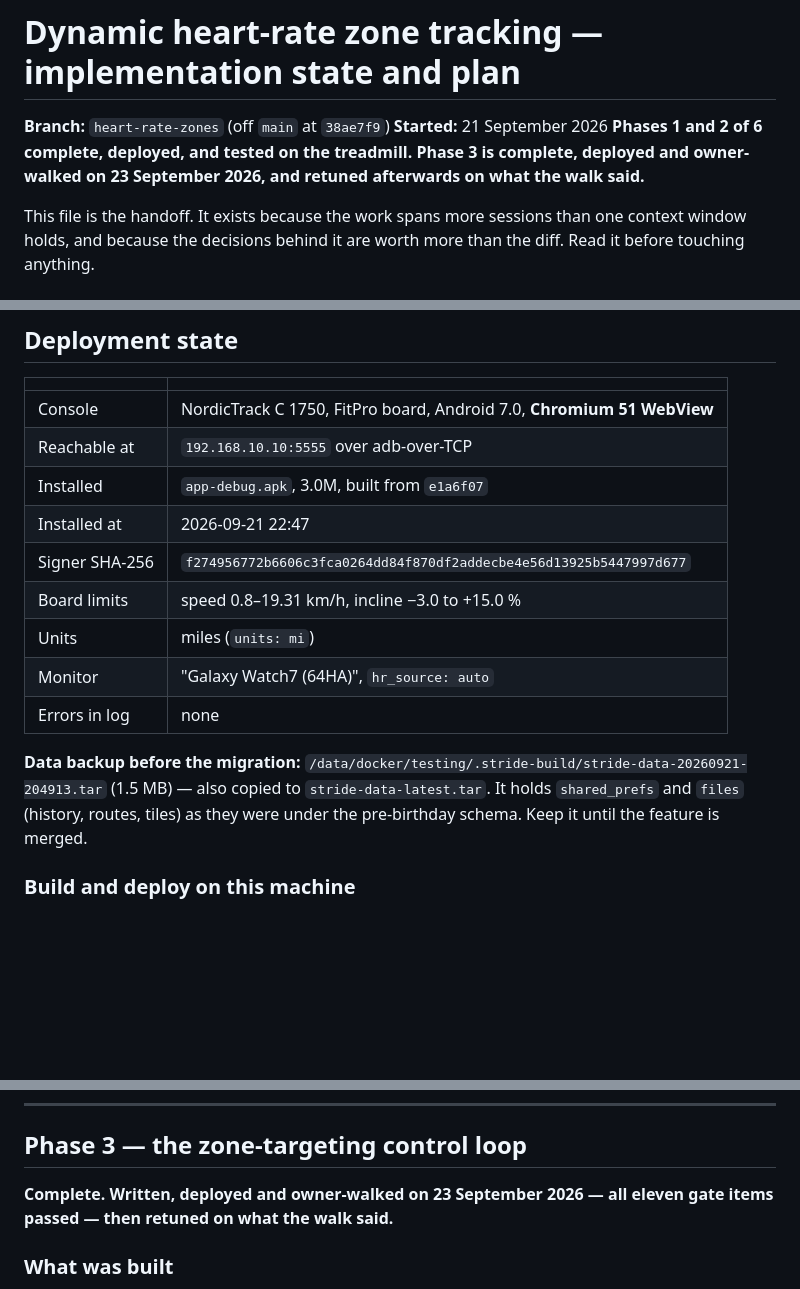
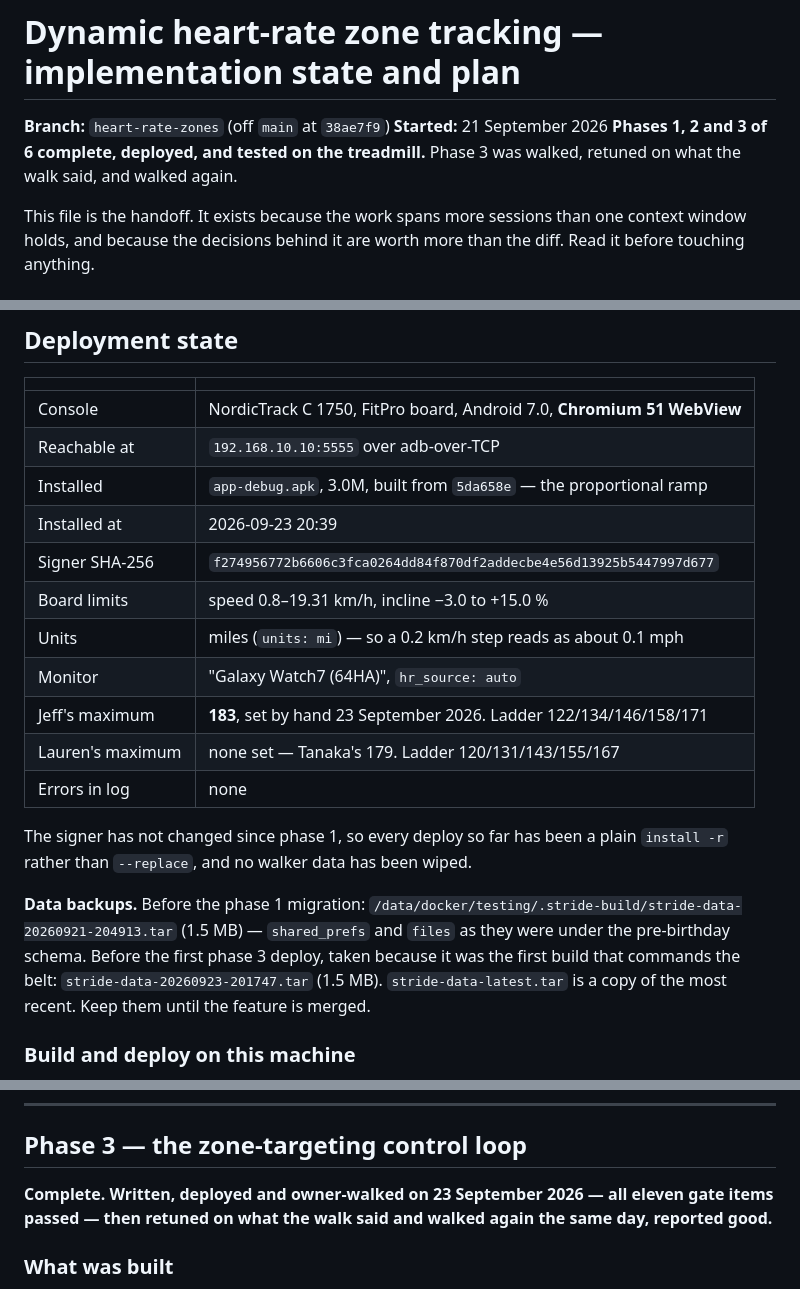
Before and after one commit to 1h8fulkat/strideApp, a Markdown page: claudeDesign/HEART_RATE_ZONES.md, 3 parts joined by grey strips. Drawn GitHub-style; blank space fills up the shorter version.

```diff
--- a/claudeDesign/HEART_RATE_ZONES.md
+++ b/claudeDesign/HEART_RATE_ZONES.md
@@ -2,9 +2,8 @@
 
 **Branch:** `heart-rate-zones` (off `main` at `38ae7f9`)
 **Started:** 21 September 2026
-**Phases 1 and 2 of 6 complete, deployed, and tested on the treadmill.
-Phase 3 is complete, deployed and owner-walked on 23 September 2026, and
-retuned afterwards on what the walk said.**
+**Phases 1, 2 and 3 of 6 complete, deployed, and tested on the treadmill.**
+Phase 3 was walked, retuned on what the walk said, and walked again.
 
 This file is the handoff. It exists because the work spans more sessions than
 one context window holds, and because the decisions behind it are worth more
@@ -110,19 +116,25 @@ What is **not** negotiable and is not part of that decision:
 |---|---|
 | Console | NordicTrack C 1750, FitPro board, Android 7.0, **Chromium 51 WebView** |
 | Reachable at | `192.168.10.10:5555` over adb-over-TCP |
-| Installed | `app-debug.apk`, 3.0M, built from `e1a6f07` |
-| Installed at | 2026-09-21 22:47 |
+| Installed | `app-debug.apk`, 3.0M, built from `5da658e` — the proportional ramp |
+| Installed at | 2026-09-23 20:39 |
 | Signer SHA-256 | `f274956772b6606c3fca0264dd84f870df2addecbe4e56d13925b5447997d677` |
 | Board limits | speed 0.8–19.31 km/h, incline −3.0 to +15.0 % |
-| Units | miles (`units: mi`) |
+| Units | miles (`units: mi`) — so a 0.2 km/h step reads as about 0.1 mph |
 | Monitor | "Galaxy Watch7 (64HA)", `hr_source: auto` |
+| Jeff's maximum | **183**, set by hand 23 September 2026. Ladder 122/134/146/158/171 |
+| Lauren's maximum | none set — Tanaka's 179. Ladder 120/131/143/155/167 |
 | Errors in log | none |
 
-**Data backup before the migration:**
-`/data/docker/testing/.stride-build/stride-data-20260921-204913.tar` (1.5 MB)
-— also copied to `stride-data-latest.tar`. It holds `shared_prefs` and `files`
-(history, routes, tiles) as they were under the pre-birthday schema. Keep it
-until the feature is merged.
+The signer has not changed since phase 1, so every deploy so far has been a
+plain `install -r` rather than `--replace`, and no walker data has been wiped.
+
+**Data backups.** Before the phase 1 migration:
+`/data/docker/testing/.stride-build/stride-data-20260921-204913.tar` (1.5 MB) —
+`shared_prefs` and `files` as they were under the pre-birthday schema. Before
+the first phase 3 deploy, taken because it was the first build that commands
+the belt: `stride-data-20260923-201747.tar` (1.5 MB). `stride-data-latest.tar`
+is a copy of the most recent. Keep them until the feature is merged.
 
 ### Build and deploy on this machine
 
@@ -712,7 +724,8 @@ wants to say what it is showing can.
 ## Phase 3 — the zone-targeting control loop
 
 **Complete. Written, deployed and owner-walked on 23 September 2026 — all
-eleven gate items passed — then retuned on what the walk said.**
+eleven gate items passed — then retuned on what the walk said and walked
+again the same day, reported good.**
 
 ### What was built
 
```
Also changed, not shown: other parts of claudeDesign/HEART_RATE_ZONES.md (+41 -22 lines), CLAUDE.md (+3 -4 lines).
